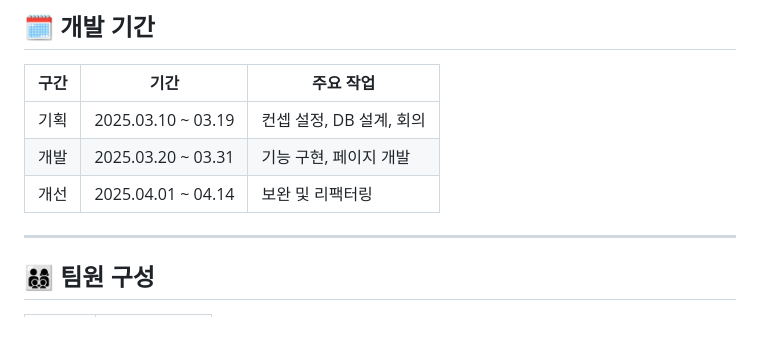
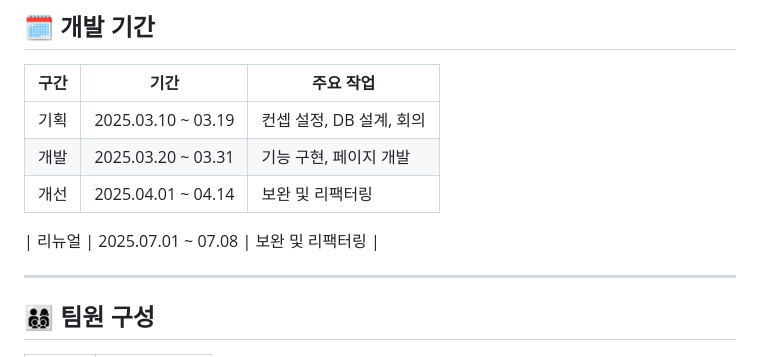
Before and after one commit to Taehun92/new_Kapture, a Markdown page: README.md, the part around the change. GitHub-like rendering; blank space fills up the shorter version.

```diff
--- a/README.md
+++ b/README.md
@@ -40,6 +40,8 @@ Kapture는 한국을 방문하는 외국인을 위한 소규모 맞춤형 관광
 | 기획 | 2025.03.10 ~ 03.19 | 컨셉 설정, DB 설계, 회의 |
 | 개발 | 2025.03.20 ~ 03.31 | 기능 구현, 페이지 개발 |
 | 개선 | 2025.04.01 ~ 04.14 | 보완 및 리팩터링 |
+
+| 리뉴얼 | 2025.07.01 ~ 07.08 | 보완 및 리팩터링 |
 
 ---
 
```
